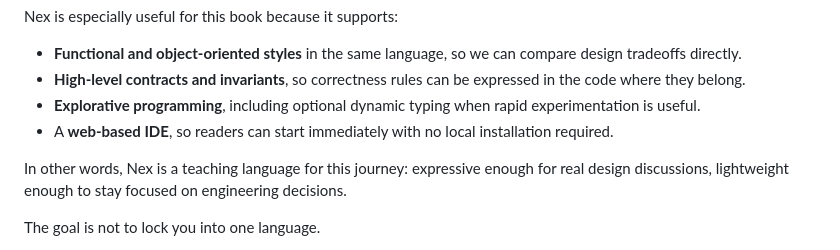
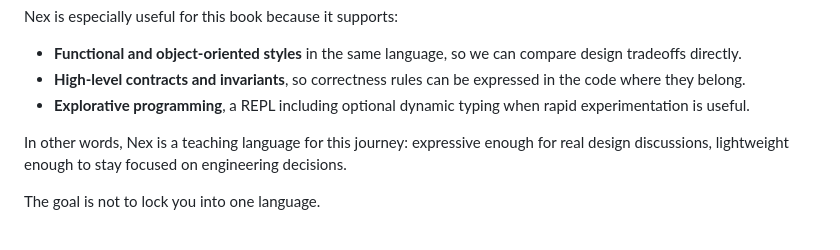
Before and after one commit to vijaymathew/nex, a Markdown page: docs/book/prologue.md, the part around the change. Drawn GitHub-style.

Commit message:
fix web-ide ref (#75)

```diff
--- a/docs/book/prologue.md
+++ b/docs/book/prologue.md
@@ -167,8 +167,7 @@ Nex is especially useful for this book because it supports:
 
 - **Functional and object-oriented styles** in the same language, so we can compare design tradeoffs directly.
 - **High-level contracts and invariants**, so correctness rules can be expressed in the code where they belong.
-- **Explorative programming**, including optional dynamic typing when rapid experimentation is useful.
-- A **web-based IDE**, so readers can start immediately with no local installation required.
+- **Explorative programming**, a REPL including optional dynamic typing when rapid experimentation is useful.
 
 In other words, Nex is a teaching language for this journey: expressive enough for real design discussions, lightweight enough to stay focused on engineering decisions.
 
```
